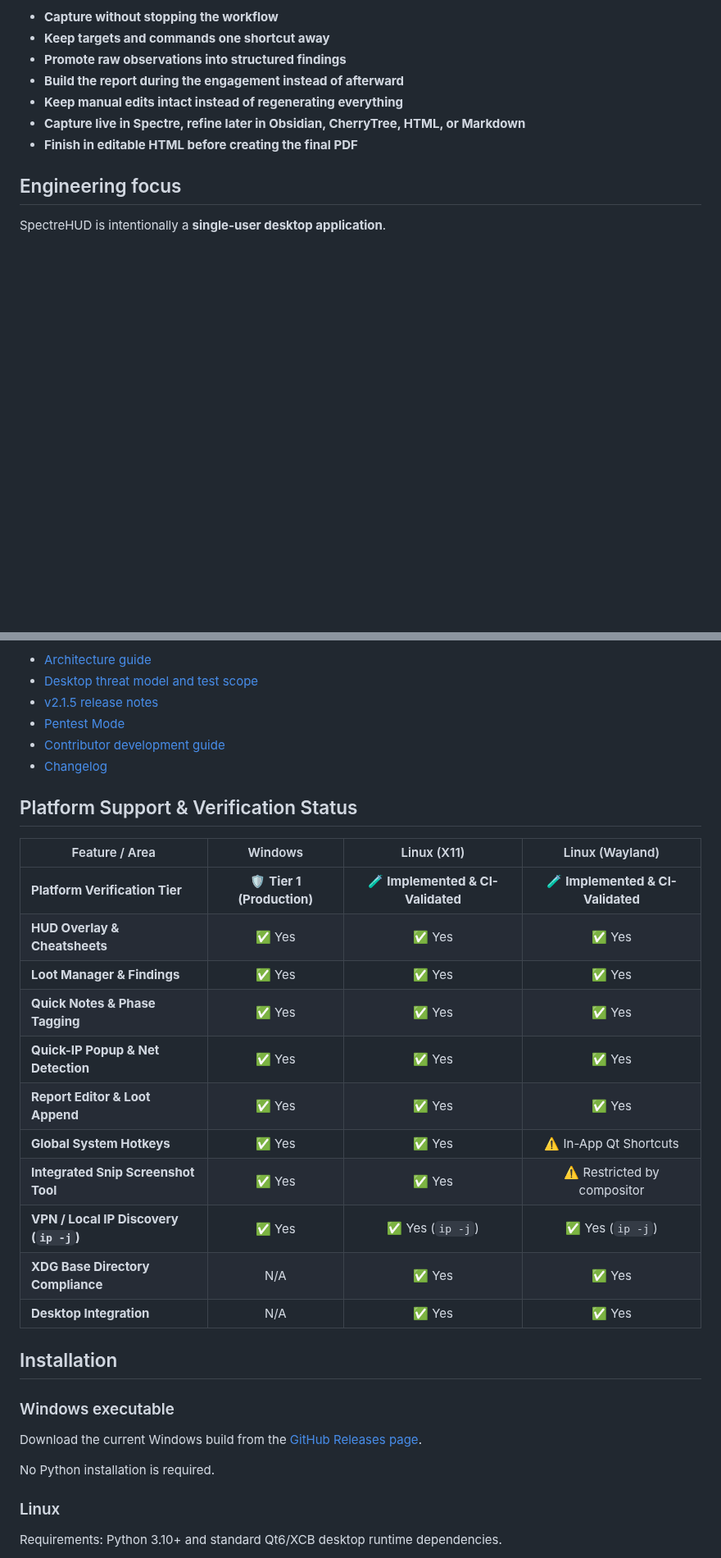
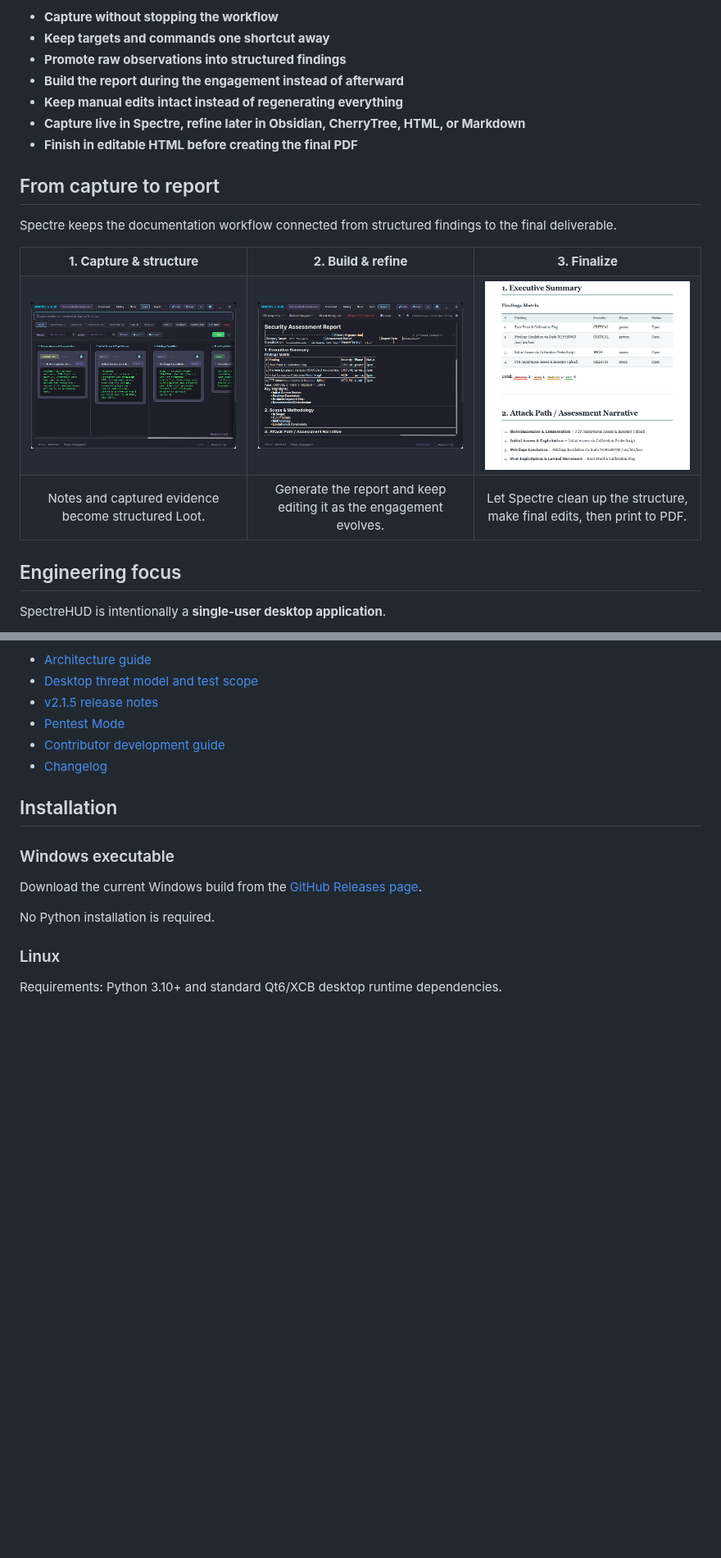
Before and after one commit to m1thraz/SpectreHUD, a Markdown page: README.md, 2 parts joined by grey strips. Shown at 82% size. GitHub-like rendering; pictures changed too: assets/loot.png (added), assets/professional_report.png (added), assets/report_editor.png (added); blank space fills up the shorter version.

Commit message:
readme improved

```diff
--- a/README.md
+++ b/README.md
@@ -71,6 +71,51 @@ The core idea is not just to keep notes in one place, but to reduce interruption
 - **Keep manual edits intact instead of regenerating everything**
 - **Capture live in Spectre, refine later in Obsidian, CherryTree, HTML, or Markdown**
 - **Finish in editable HTML before creating the final PDF**
+## From capture to report
+
+Spectre keeps the documentation workflow connected from structured findings to the final deliverable.
+
+<table>
+  <tr>
+    <td width="33%" align="center">
+      <strong>1. Capture & structure</strong>
+    </td>
+    <td width="33%" align="center">
+      <strong>2. Build & refine</strong>
+    </td>
+    <td width="33%" align="center">
+      <strong>3. Finalize</strong>
+    </td>
+  </tr>
+  <tr>
+    <td>
+      <a href="assets/loot.png">
+        <img src="assets/loot.png" alt="Loot organized by pentest phase" width="100%">
+      </a>
+    </td>
+    <td>
+      <a href="assets/report_editor.png">
+        <img src="assets/report_editor.png" alt="Report editor with generated findings" width="100%">
+      </a>
+    </td>
+    <td>
+      <a href="assets/professional_report.png">
+        <img src="assets/professional_report.png" alt="Professional print-oriented report output" width="100%">
+      </a>
+    </td>
+  </tr>
+  <tr>
+    <td align="center">
+      Notes and captured evidence become structured Loot.
+    </td>
+    <td align="center">
+      Generate the report and keep editing it as the engagement evolves.
+    </td>
+    <td align="center">
+      Let Spectre clean up the structure, make final edits, then print to PDF.
+    </td>
+  </tr>
+</table>
 
 ## Engineering focus
 
@@ -95,21 +140,6 @@ More details:
 - [Contributor development guide](docs/development.md)
 - [Changelog](CHANGELOG.md)
 
-## Platform Support & Verification Status
-
-| Feature / Area | Windows | Linux (X11) | Linux (Wayland) |
-|---|:---:|:---:|:---:|
-| **Platform Verification Tier** | 🛡️ **Tier 1 (Production)** | 🧪 **Implemented & CI-Validated** | 🧪 **Implemented & CI-Validated** |
-| **HUD Overlay & Cheatsheets** | ✅ Yes | ✅ Yes | ✅ Yes |
-| **Loot Manager & Findings** | ✅ Yes | ✅ Yes | ✅ Yes |
-| **Quick Notes & Phase Tagging** | ✅ Yes | ✅ Yes | ✅ Yes |
-| **Quick-IP Popup & Net Detection** | ✅ Yes | ✅ Yes | ✅ Yes |
-| **Report Editor & Loot Append** | ✅ Yes | ✅ Yes | ✅ Yes |
-| **Global System Hotkeys** | ✅ Yes | ✅ Yes | ⚠️ In-App Qt Shortcuts |
-| **Integrated Snip Screenshot Tool** | ✅ Yes | ✅ Yes | ⚠️ Restricted by compositor |
-| **VPN / Local IP Discovery (`ip -j`)** | ✅ Yes | ✅ Yes (`ip -j`) | ✅ Yes (`ip -j`) |
-| **XDG Base Directory Compliance** | N/A | ✅ Yes | ✅ Yes |
-| **Desktop Integration** | N/A | ✅ Yes | ✅ Yes |
 
 ## Installation
 
```
Also changed, not shown: 3 other files.
